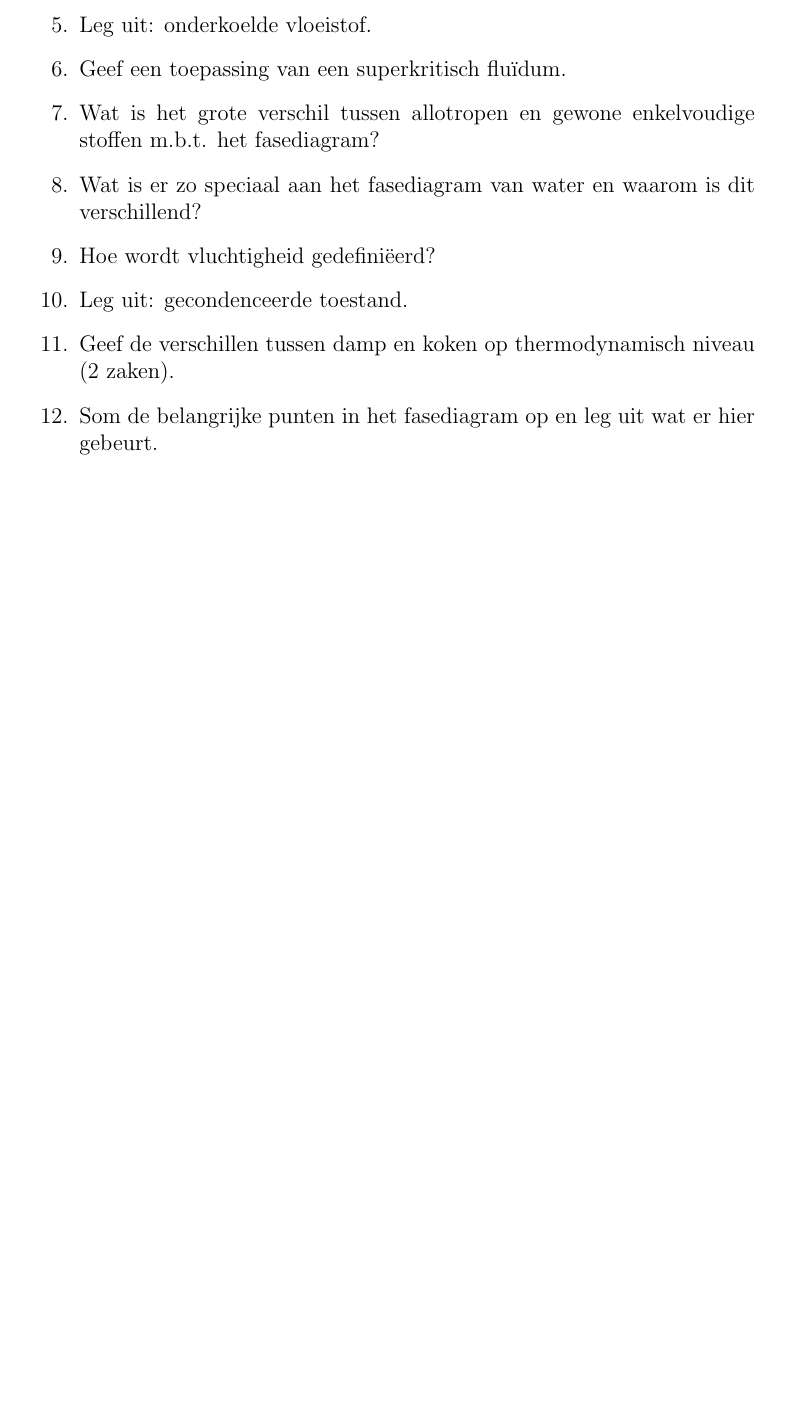
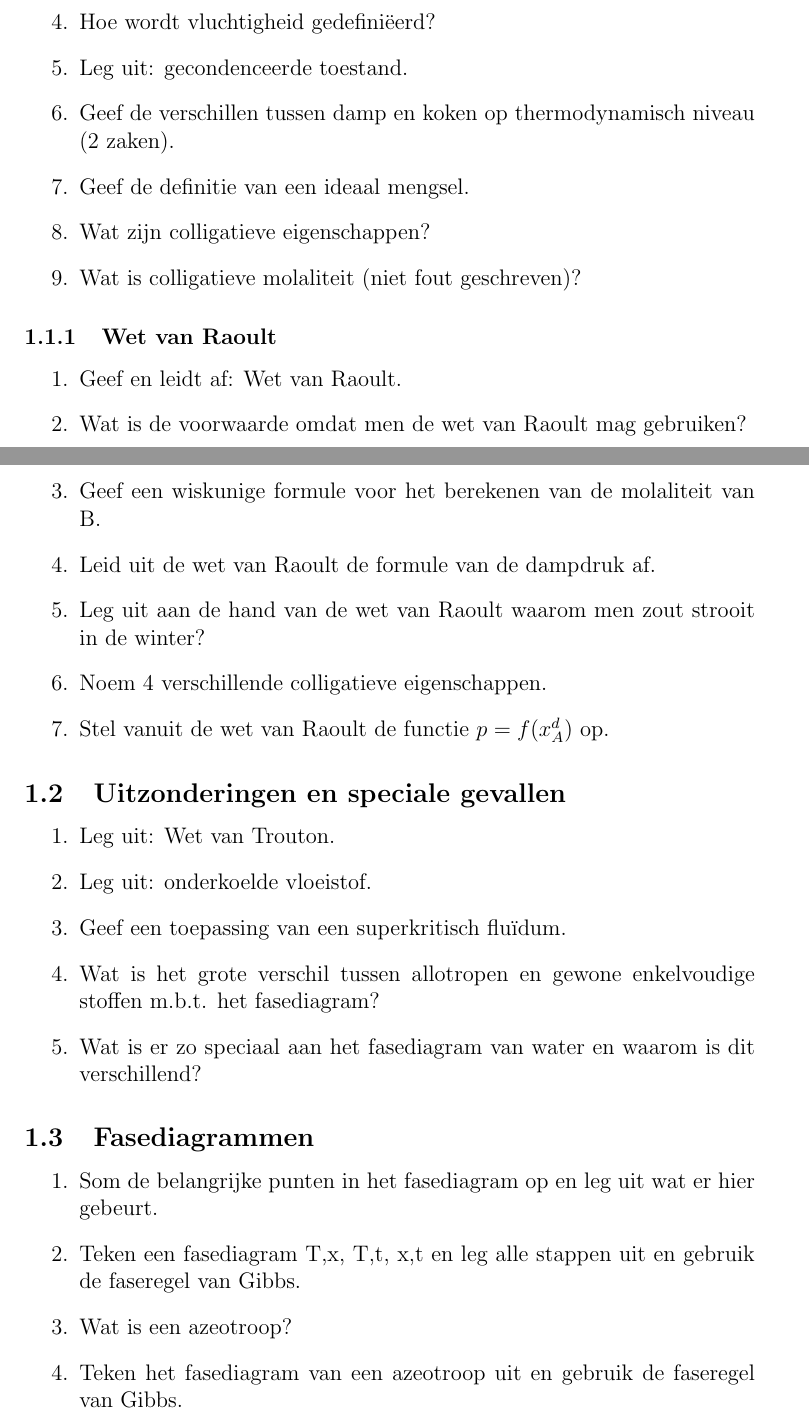
Before and after one commit to OsamaBinNaughty-hub/2de-semester-1BA-IR, a LaTeX document (Chemie.tex): part of the page before the commit and two parts of pages 1 and 2 of 2 after it, the two joined at a grey line, cut so that both start at the same text, the shorter picture padded with empty space. Compiled offline with pdfLaTeX.

Commit message:
Vragen chemie aangevuld tot hfst 7 pg 46

```diff
--- a/Chemie.tex
+++ b/Chemie.tex
@@ -13,14 +15,39 @@
         \item Geef de formule voor de faseregel van Gibbs en leg alle parameters uit.
         \item Geef de formule voor kook-/ condensatielijn van Clapeyron-Claussius.
         \item Hoe kan men experimenteel de kook enthalpie vinden?
+        \item Hoe wordt vluchtigheid gedefini\"eerd?
+        \item Leg uit: gecondenceerde toestand.
+        \item Geef de verschillen tussen damp en koken op thermodynamisch niveau (2 zaken).
+        \item Geef de definitie van een ideaal mengsel.
+        \item Wat zijn colligatieve eigenschappen?
+        \item Wat is colligatieve molaliteit (niet fout geschreven)?
+    \end{enumerate}
+
+    \subsubsection{Wet van Raoult}
+    \begin{enumerate}
+        \item Geef en leidt af: Wet van Raoult.
+        \item Wat is de voorwaarde omdat men de wet van Raoult mag gebruiken?
+        \item Geef een wiskunige formule voor het berekenen van de molaliteit van B.
+        \item Leid uit de wet van Raoult de formule van de dampdruk af.
+        \item Leg uit aan de hand van de wet van Raoult waarom men zout strooit in de winter?
+        \item Noem 4 verschillende colligatieve eigenschappen.
+        \item Stel vanuit de wet van Raoult de functie $ p = f(x_A^d) $ op.
+    \end{enumerate}
+
+    \subsection{Uitzonderingen en speciale gevallen}
+    \begin{enumerate}
         \item Leg uit: Wet van Trouton.
         \item Leg uit: onderkoelde vloeistof.
         \item Geef een toepassing van een superkritisch flu\"idum.
         \item Wat is het grote verschil tussen allotropen en gewone enkelvoudige stoffen m.b.t. het fasediagram?
         \item Wat is er zo speciaal aan het fasediagram van water en waarom is dit verschillend?
-        \item Hoe wordt vluchtigheid gedefini\"eerd?
-        \item Leg uit: gecondenceerde toestand.
-        \item Geef de verschillen tussen damp en koken op thermodynamisch niveau (2 zaken).
+    \end{enumerate}
+
+    \subsection{Fasediagrammen}
+    \begin{enumerate}
         \item Som de belangrijke punten in het fasediagram op en leg uit wat er hier gebeurt.
+        \item Teken een fasediagram {T,x}, {T,t}, {x,t} en leg alle stappen uit en gebruik de faseregel van Gibbs.
+        \item Wat is een azeotroop?
+        \item Teken het fasediagram van een azeotroop uit en gebruik de faseregel van Gibbs.
     \end{enumerate}
 \end{document}
```
Also changed, not shown: Chemie.tex (4 more changed lines).
